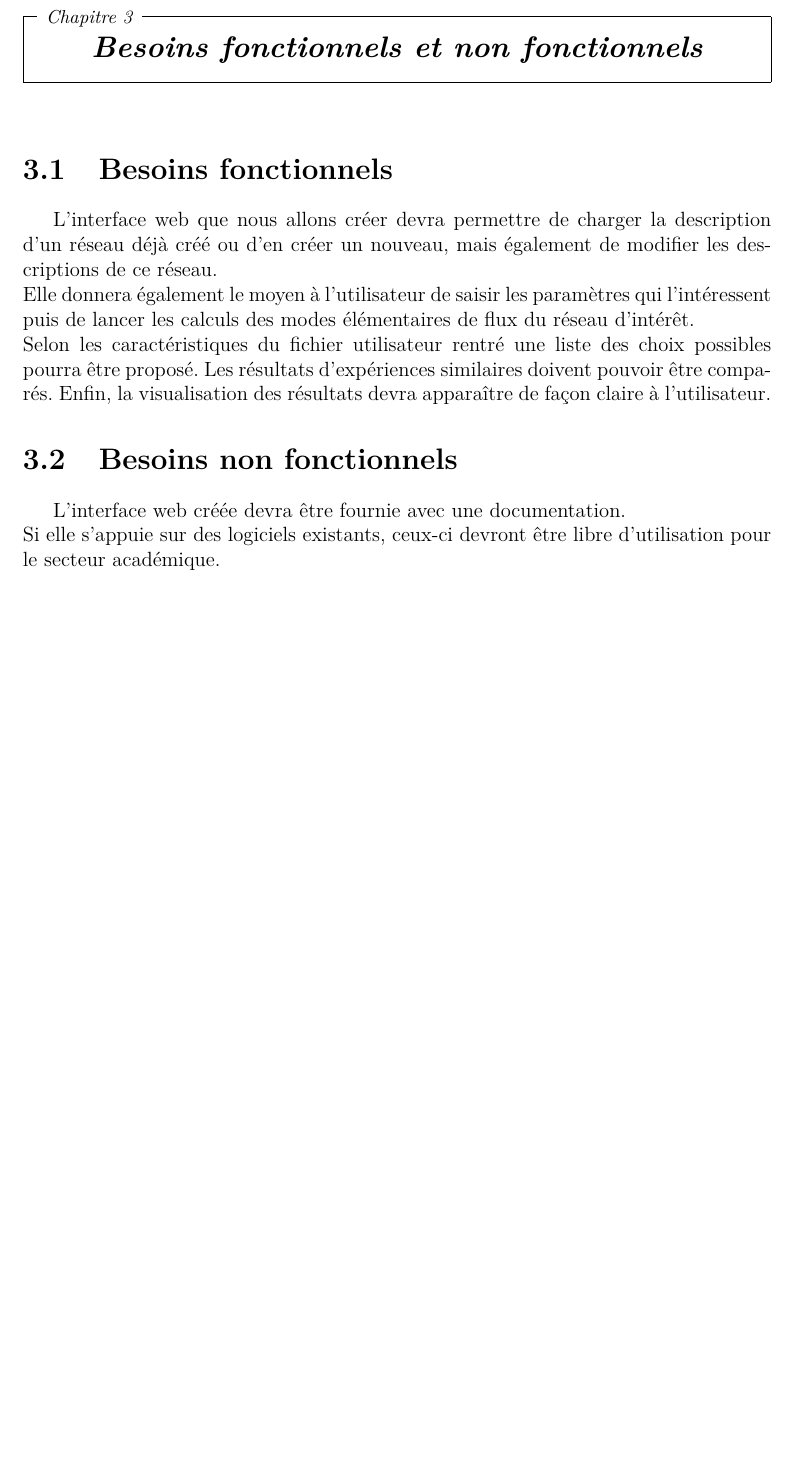
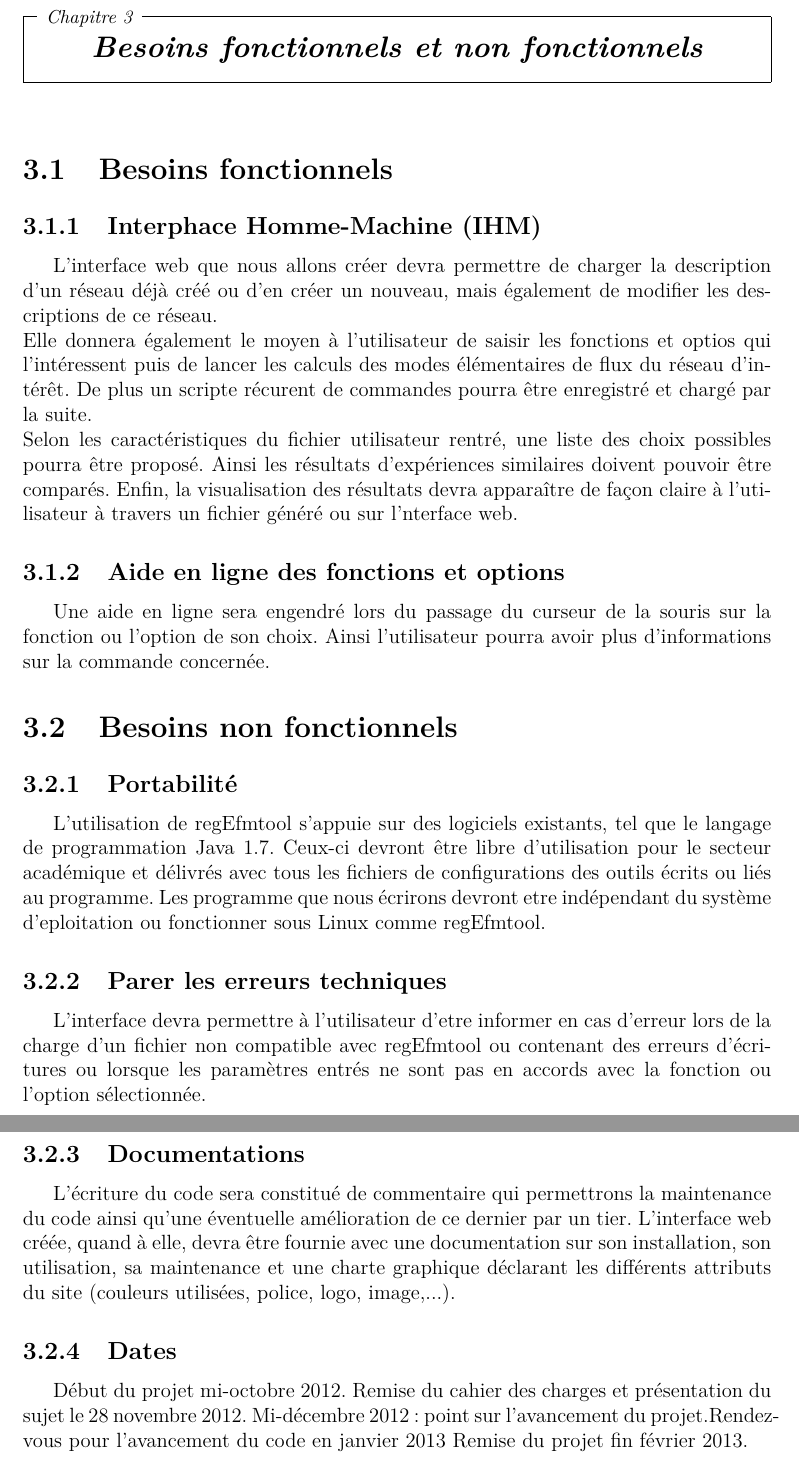
Before and after one commit to bioinfocttj/CPR, a LaTeX document (CdC.tex, which reads besoins.tex): part of page 8 of 10 before the commit and two parts of pages 8 and 9 of 11 after it, the two joined at a grey line, cut so that both start at the same text, the shorter picture padded with empty space. Compiled offline with pdfLaTeX.

Commit message:
besoin modifié

```diff
--- a/besoins.tex
+++ b/besoins.tex
@@ -4,13 +4,28 @@
 
 \section{Besoins fonctionnels}
 
+\subsection{Interphace Homme-Machine (IHM)}
 L'interface web que nous allons créer devra permettre de charger la description d'un réseau déjà créé ou d'en créer un nouveau, mais également de modifier les descriptions de ce réseau.\\
-Elle donnera également le moyen à l'utilisateur de saisir les paramètres qui l'intéressent puis de lancer les calculs des modes élémentaires de flux du réseau d'intérêt.\\
-Selon les caractéristiques du fichier utilisateur rentré une liste des choix possibles pourra être proposé. Les résultats d'expériences similaires doivent pouvoir être comparés.
-Enfin, la visualisation des résultats devra apparaître de façon claire à l'utilisateur.
+Elle donnera également le moyen à l'utilisateur de saisir les fonctions et optios qui l'intéressent puis de lancer les calculs des modes élémentaires de flux du réseau d'intérêt. De plus un scripte récurent de commandes pourra être enregistré et chargé par la suite.\\
+Selon les caractéristiques du fichier utilisateur rentré, une liste des choix possibles pourra être proposé. Ainsi les résultats d'expériences similaires doivent pouvoir être comparés.
+Enfin, la visualisation des résultats devra apparaître de façon claire à l'utilisateur à travers un fichier généré ou sur l'nterface web.
+
+\subsection{Aide en ligne des fonctions et options}
+Une aide en ligne sera engendré lors du passage du curseur de la souris sur la fonction ou l'option de son choix. Ainsi l'utilisateur pourra avoir plus d'informations sur la commande concernée.
+
 
 
 \section{Besoins non fonctionnels}
 
-L'interface web créée devra être fournie avec une documentation.\\
-Si elle s'appuie sur des logiciels existants, ceux-ci devront être libre d'utilisation pour le secteur académique.
+\subsection{Portabilité}
+L'utilisation de regEfmtool s'appuie sur des logiciels existants, tel que le langage de programmation Java 1.7. Ceux-ci devront être libre d'utilisation pour le secteur académique et délivrés avec tous les fichiers de configurations des outils écrits ou liés au programme. Les programme que nous écrirons devront etre indépendant du système d'eploitation ou fonctionner sous Linux comme regEfmtool.
+
+\subsection{Parer les erreurs techniques}
+L'interface devra permettre à l'utilisateur d'etre informer en cas d'erreur lors de la charge d'un fichier non compatible avec regEfmtool ou contenant des erreurs d'écritures ou lorsque les paramètres entrés ne sont pas en accords avec la fonction ou l'option sélectionnée.
+
+\subsection{Documentations}
+L'écriture du code sera constitué de commentaire qui permettrons la maintenance du code ainsi qu'une éventuelle amélioration de ce dernier par un tier.
+L'interface web créée, quand à elle, devra être fournie avec une documentation sur son installation, son utilisation, sa maintenance et une charte graphique déclarant les différents attributs du site (couleurs utilisées, police, logo, image,...).
+
+\subsection{Dates}
+Début du projet mi-octobre 2012. Remise du cahier des charges et présentation du sujet le 28 novembre 2012.  Mi-décembre 2012: point sur l'avancement du projet.Rendez-vous pour l'avancement du code en janvier 2013 Remise du projet fin février 2013.
```
